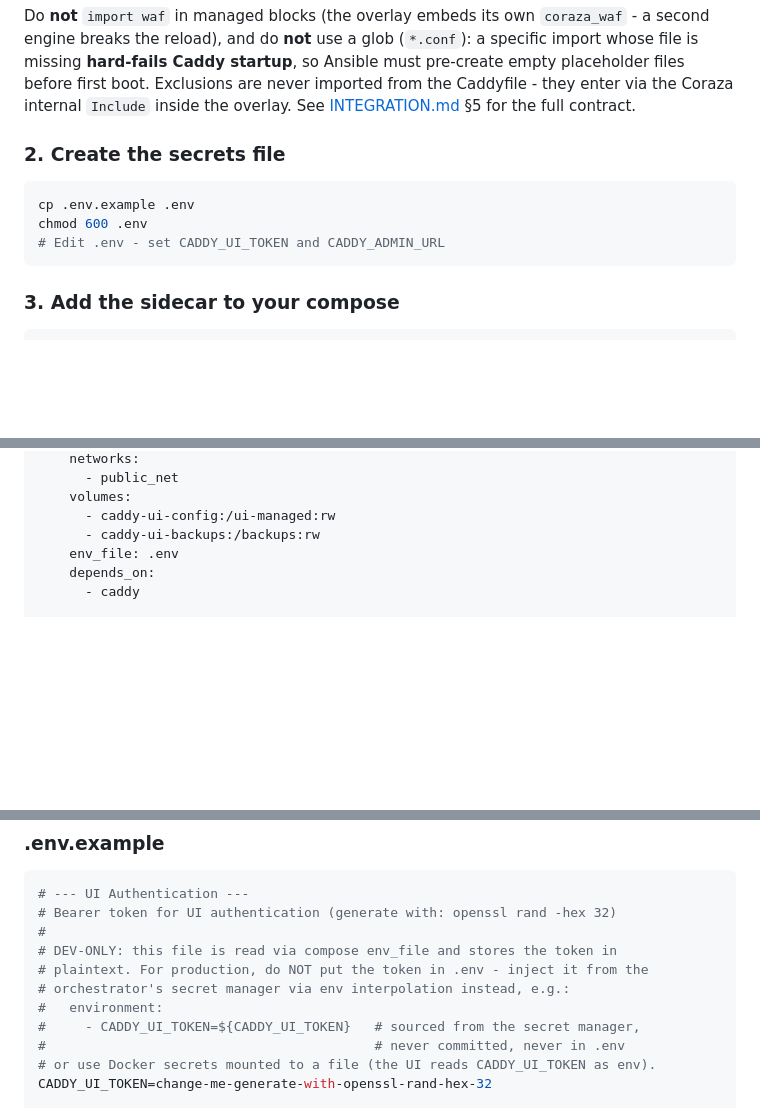
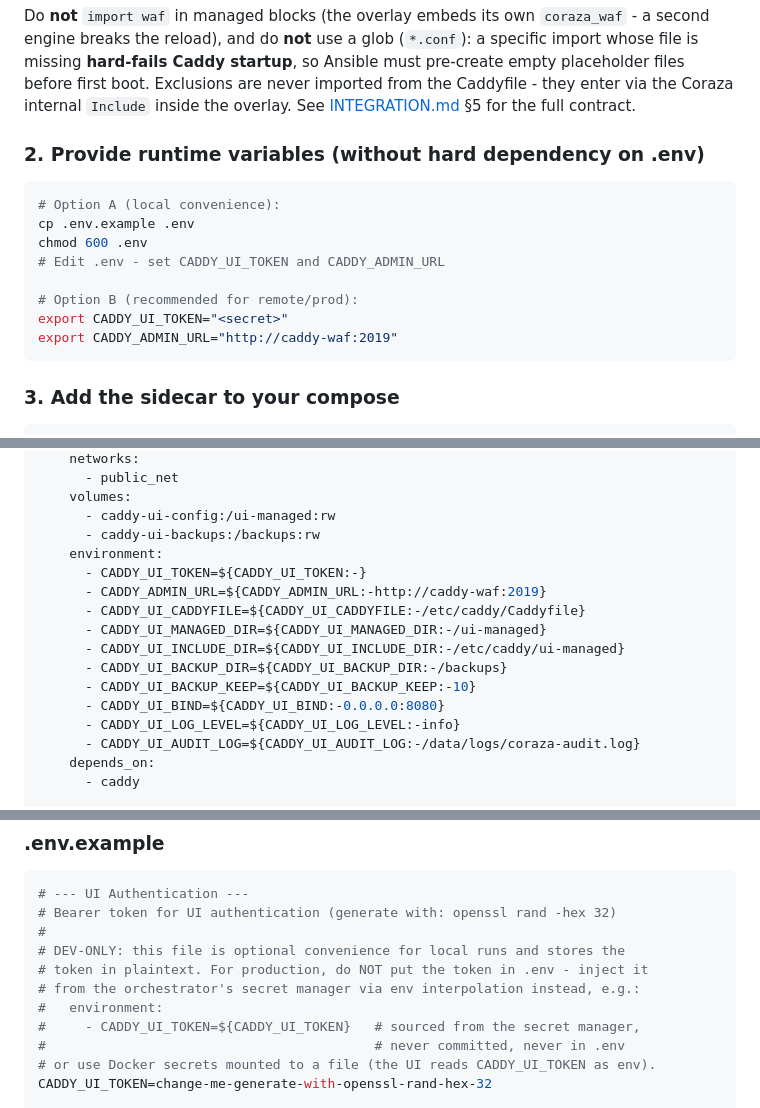
Before and after one commit to Developmi/caddy-waf-ui, a Markdown page: README.md, 3 parts joined by grey strips. GitHub-like rendering; blank space fills up the shorter version.

Commit message:
docs: Update README to clarify runtime variable setup and remove .env dependency

````diff
--- a/README.md
+++ b/README.md
@@ -96,12 +96,17 @@ In your `Caddyfile.j2` (Ansible template), add at the end of each **UI-managed**
 
 Do **not** `import waf` in managed blocks (the overlay embeds its own `coraza_waf` - a second engine breaks the reload), and do **not** use a glob (`*.conf`): a specific import whose file is missing **hard-fails Caddy startup**, so Ansible must pre-create empty placeholder files before first boot. Exclusions are never imported from the Caddyfile - they enter via the Coraza internal `Include` inside the overlay. See [INTEGRATION.md](./INTEGRATION.md) §5 for the full contract.
 
-### 2. Create the secrets file
+### 2. Provide runtime variables (without hard dependency on .env)
 
 ```bash
+# Option A (local convenience):
 cp .env.example .env
 chmod 600 .env
 # Edit .env - set CADDY_UI_TOKEN and CADDY_ADMIN_URL
+
+# Option B (recommended for remote/prod):
+export CADDY_UI_TOKEN="<secret>"
+export CADDY_ADMIN_URL="http://caddy-waf:2019"
 ```
 
 ### 3. Add the sidecar to your compose
@@ -124,7 +129,17 @@ chmod 600 .env
     volumes:
       - caddy-ui-config:/ui-managed:rw
       - caddy-ui-backups:/backups:rw
-    env_file: .env
+    environment:
+      - CADDY_UI_TOKEN=${CADDY_UI_TOKEN:-}
+      - CADDY_ADMIN_URL=${CADDY_ADMIN_URL:-http://caddy-waf:2019}
+      - CADDY_UI_CADDYFILE=${CADDY_UI_CADDYFILE:-/etc/caddy/Caddyfile}
+      - CADDY_UI_MANAGED_DIR=${CADDY_UI_MANAGED_DIR:-/ui-managed}
+      - CADDY_UI_INCLUDE_DIR=${CADDY_UI_INCLUDE_DIR:-/etc/caddy/ui-managed}
+      - CADDY_UI_BACKUP_DIR=${CADDY_UI_BACKUP_DIR:-/backups}
+      - CADDY_UI_BACKUP_KEEP=${CADDY_UI_BACKUP_KEEP:-10}
+      - CADDY_UI_BIND=${CADDY_UI_BIND:-0.0.0.0:8080}
+      - CADDY_UI_LOG_LEVEL=${CADDY_UI_LOG_LEVEL:-info}
+      - CADDY_UI_AUDIT_LOG=${CADDY_UI_AUDIT_LOG:-/data/logs/coraza-audit.log}
     depends_on:
       - caddy
 
@@ -225,9 +240,9 @@ All configuration is via environment variables. No config file, no database.
 # --- UI Authentication ---
 # Bearer token for UI authentication (generate with: openssl rand -hex 32)
 #
-# DEV-ONLY: this file is read via compose env_file and stores the token in
-# plaintext. For production, do NOT put the token in .env - inject it from the
-# orchestrator's secret manager via env interpolation instead, e.g.:
+# DEV-ONLY: this file is optional convenience for local runs and stores the
+# token in plaintext. For production, do NOT put the token in .env - inject it
+# from the orchestrator's secret manager via env interpolation instead, e.g.:
 #   environment:
 #     - CADDY_UI_TOKEN=${CADDY_UI_TOKEN}   # sourced from the secret manager,
 #                                          # never committed, never in .env
````
